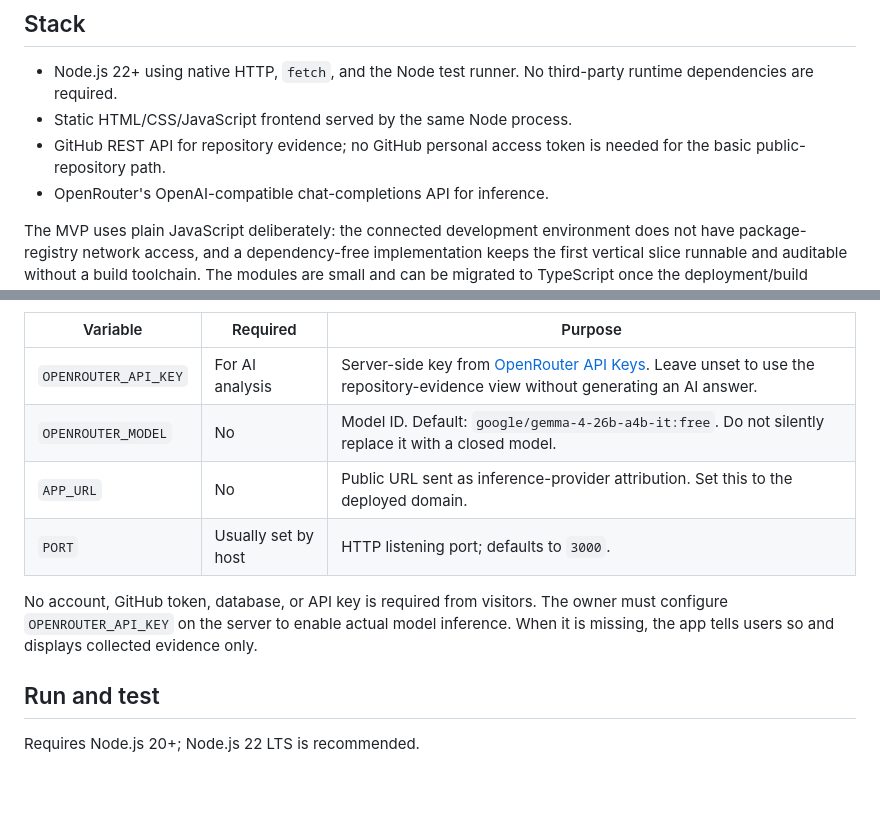
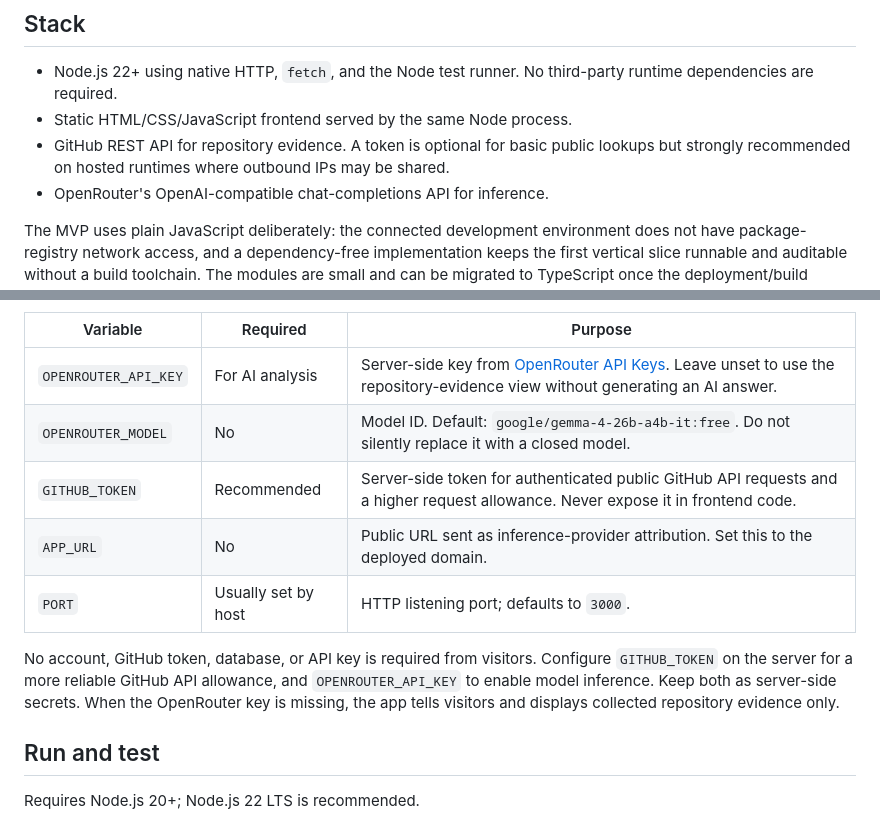
Before and after one commit to egbutaify2-ui/repoghost, a Markdown page: README.md, 2 parts joined by grey strips. GitHub-like rendering; blank space fills up the shorter version.

Commit message:
docs: explain optional GitHub token for hosted deployments

```diff
--- a/README.md
+++ b/README.md
@@ -17,7 +17,7 @@
 
 - Node.js 22+ using native HTTP, `fetch`, and the Node test runner. No third-party runtime dependencies are required.
 - Static HTML/CSS/JavaScript frontend served by the same Node process.
-- GitHub REST API for repository evidence; no GitHub personal access token is needed for the basic public-repository path.
+- GitHub REST API for repository evidence. A token is optional for basic public lookups but strongly recommended on hosted runtimes where outbound IPs may be shared.
 - OpenRouter's OpenAI-compatible chat-completions API for inference.
 
 The MVP uses plain JavaScript deliberately: the connected development environment does not have package-registry network access, and a dependency-free implementation keeps the first vertical slice runnable and auditable without a build toolchain. The modules are small and can be migrated to TypeScript once the deployment/build pipeline is established.
@@ -43,10 +43,11 @@ Copy `.env.example` to `.env` for a local run, or configure the same values in t
 |---|---|---|
 | `OPENROUTER_API_KEY` | For AI analysis | Server-side key from [OpenRouter API Keys](https://openrouter.ai/keys). Leave unset to use the repository-evidence view without generating an AI answer. |
 | `OPENROUTER_MODEL` | No | Model ID. Default: `google/gemma-4-26b-a4b-it:free`. Do not silently replace it with a closed model. |
+| `GITHUB_TOKEN` | Recommended | Server-side token for authenticated public GitHub API requests and a higher request allowance. Never expose it in frontend code. |
 | `APP_URL` | No | Public URL sent as inference-provider attribution. Set this to the deployed domain. |
 | `PORT` | Usually set by host | HTTP listening port; defaults to `3000`. |
 
-No account, GitHub token, database, or API key is required from visitors. The owner must configure `OPENROUTER_API_KEY` on the server to enable actual model inference. When it is missing, the app tells users so and displays collected evidence only.
+No account, GitHub token, database, or API key is required from visitors. Configure `GITHUB_TOKEN` on the server for a more reliable GitHub API allowance, and `OPENROUTER_API_KEY` to enable model inference. Keep both as server-side secrets. When the OpenRouter key is missing, the app tells visitors and displays collected repository evidence only.
 
 ## Run and test
 
```
